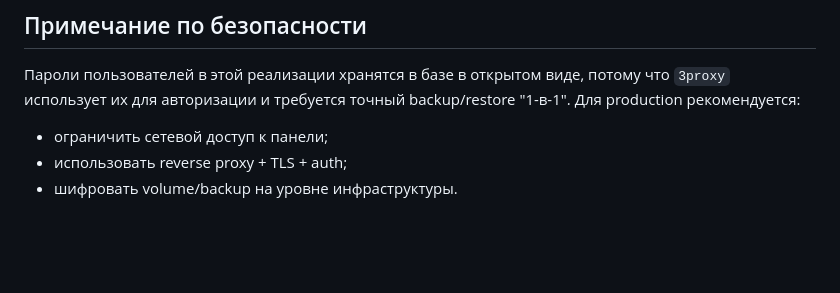
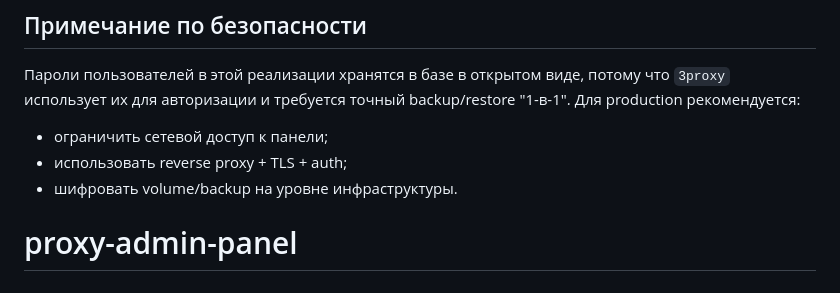
Before and after one commit to sashagusq-gif/proxy-admin-panel, a Markdown page: README.md, the part around the change. Drawn GitHub-style; blank space fills up the shorter version.

```diff
--- a/README.md
+++ b/README.md
@@ -100,3 +100,4 @@ curl -fsS http://localhost:8000/health
 - ограничить сетевой доступ к панели;
 - использовать reverse proxy + TLS + auth;
 - шифровать volume/backup на уровне инфраструктуры.
+# proxy-admin-panel
```
